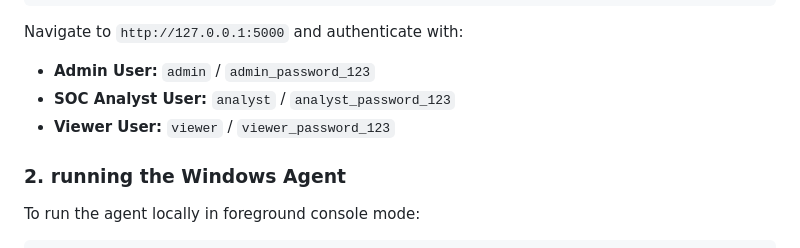
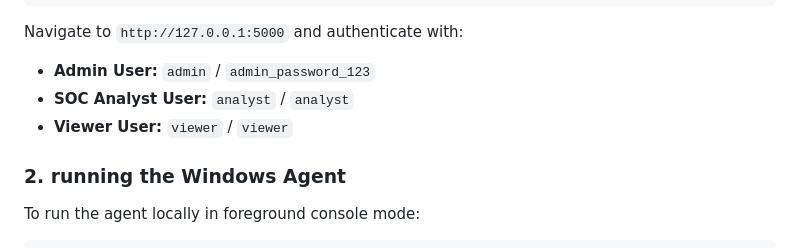
Before and after one commit to prathameshbeldar12/Windows-Service-Process-Monitoring-Agent-Project, a Markdown page: README.md, the part around the change. Rendered like a GitHub page.

````diff
--- a/README.md
+++ b/README.md
@@ -107,8 +107,8 @@ python backend/manage.py runserver
 ```
 Navigate to `http://127.0.0.1:5000` and authenticate with:
 * **Admin User:** `admin` / `admin_password_123`
-* **SOC Analyst User:** `analyst` / `analyst_password_123`
-* **Viewer User:** `viewer` / `viewer_password_123`
+* **SOC Analyst User:** `analyst` / `analyst`
+* **Viewer User:** `viewer` / `viewer`
 
 ### 2. running the Windows Agent
 To run the agent locally in foreground console mode:
````
